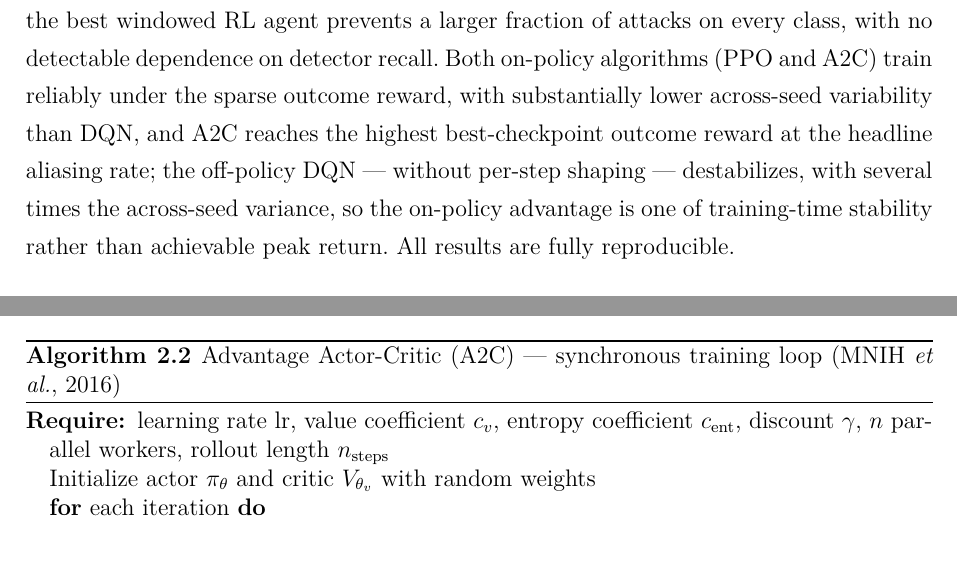
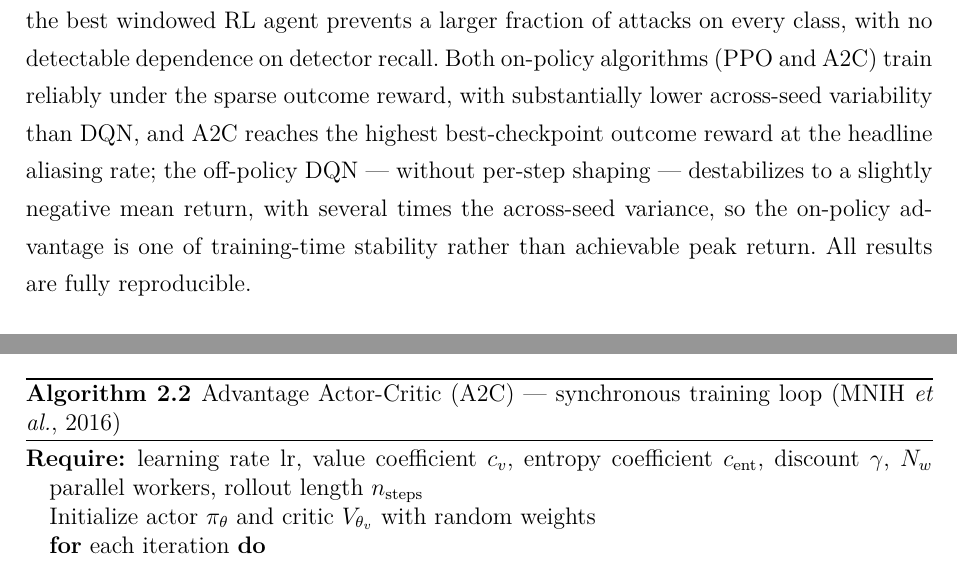
Before and after one commit to feli-santos/rl-iot-defense-system, a LaTeX thesis (tex/main.tex, which reads tex/background.tex): two parts of pages 7 and 32 of 107, joined at a grey line, cut so that both start at the same text. Compiled offline with pdfLaTeX; a LaTeX package or settings file that is missing is left out.

Commit message:
thesis: fix round-3 audit findings (F10 DQN sign, abstract parity, ++render, symbol nits)

```diff
--- a/tex/background.tex
+++ b/tex/background.tex
@@ -112,6 +112,6 @@ where $c_v$ is the value-loss coefficient, $\hat{R}_t$ a return estimate, and $c
 \caption{Advantage Actor-Critic (A2C) --- synchronous training loop \cite{Mnih2016}}
 \label{alg:a2c}
 \begin{algorithmic}
-\REQUIRE learning rate $\mathrm{lr}$, value coefficient $c_v$, entropy coefficient $c_{\mathrm{ent}}$, discount $\gamma$, $n$ parallel workers, rollout length $n_{\text{steps}}$
+\REQUIRE learning rate $\mathrm{lr}$, value coefficient $c_v$, entropy coefficient $c_{\mathrm{ent}}$, discount $\gamma$, $N_w$ parallel workers, rollout length $n_{\text{steps}}$
 \STATE Initialize actor $\pi_\theta$ and critic $V_{\theta_v}$ with random weights
 \FOR{each iteration}
--- a/tex/main.tex
+++ b/tex/main.tex
@@ -217,9 +217,9 @@ recall. Both on-policy algorithms (PPO and A2C) train reliably under the
 sparse outcome reward, with substantially lower across-seed variability than
 DQN, and A2C reaches the highest
 best-checkpoint outcome reward at the headline aliasing rate; the off-policy
-DQN --- without per-step shaping --- destabilizes, with several times the
-across-seed variance, so the on-policy advantage is one of
-training-time stability rather than achievable peak return. All results are
+DQN --- without per-step shaping --- destabilizes to a slightly negative mean
+return, with several times the across-seed variance, so the on-policy advantage
+is one of training-time stability rather than achievable peak return. All results are
 fully reproducible.
 
     \vspace{\onelineskip}
```
Also changed, not shown: tex/results.tex (+2 -2 lines), tex/background.tex (6 more changed lines).
